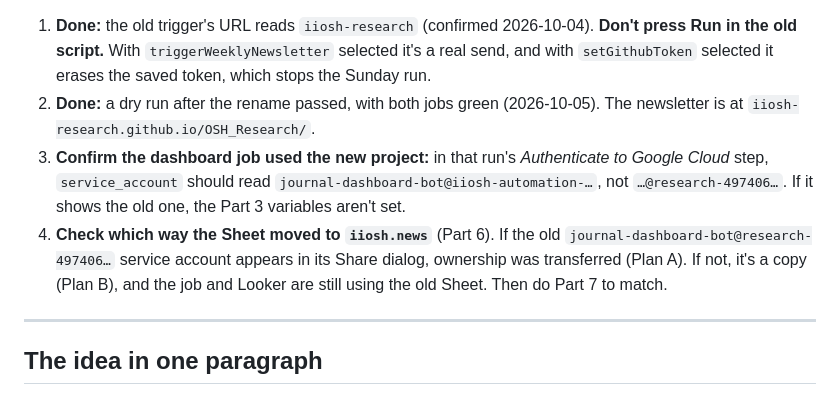
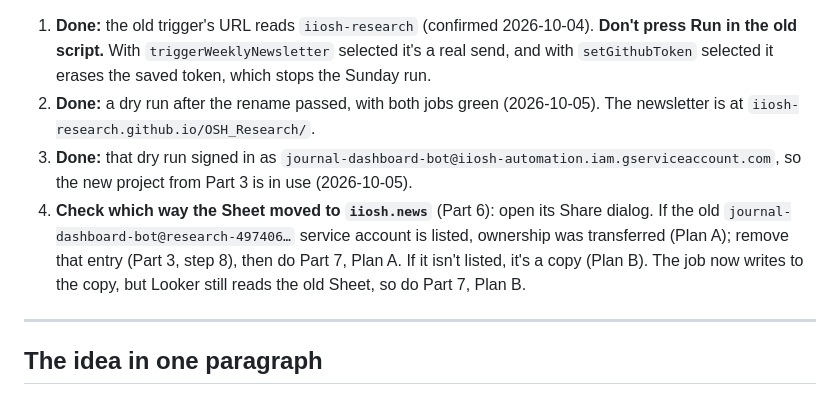
Before and after one commit to TamirS-OSH/OSH_Research, a Markdown page: HANDOVER.md, the part around the change. GitHub-like rendering.

Commit message:
Progress: dashboard job confirmed on the new Cloud project
Co-Authored-By: Claude Opus 5.5 (1M context) <noreply@anthropic.com>

```diff
--- a/HANDOVER.md
+++ b/HANDOVER.md
@@ -12,8 +12,8 @@ How to pass this automation to a new maintainer so it keeps running after the de
 
 1. **Done:** the old trigger's URL reads `iiosh-research` (confirmed 2026-10-04). **Don't press Run in the old script.** With `triggerWeeklyNewsletter` selected it's a real send, and with `setGithubToken` selected it erases the saved token, which stops the Sunday run.
 2. **Done:** a dry run after the rename passed, with both jobs green (2026-10-05). The newsletter is at `iiosh-research.github.io/OSH_Research/`.
-3. **Confirm the dashboard job used the new project:** in that run's *Authenticate to Google Cloud* step, `service_account` should read `journal-dashboard-bot@iiosh-automation-…`, not `…@research-497406…`. If it shows the old one, the Part 3 variables aren't set.
-4. **Check which way the Sheet moved to `iiosh.news`** (Part 6). If the old `journal-dashboard-bot@research-497406…` service account appears in its Share dialog, ownership was transferred (Plan A). If not, it's a copy (Plan B), and the job and Looker are still using the old Sheet. Then do Part 7 to match.
+3. **Done:** that dry run signed in as `journal-dashboard-bot@iiosh-automation.iam.gserviceaccount.com`, so the new project from Part 3 is in use (2026-10-05).
+4. **Check which way the Sheet moved to `iiosh.news`** (Part 6): open its Share dialog. If the old `journal-dashboard-bot@research-497406…` service account is listed, ownership was transferred (Plan A); remove that entry (Part 3, step 8), then do Part 7, Plan A. If it isn't listed, it's a copy (Plan B). The job now writes to the copy, but Looker still reads the old Sheet, so do Part 7, Plan B.
 
 ---
 
```
